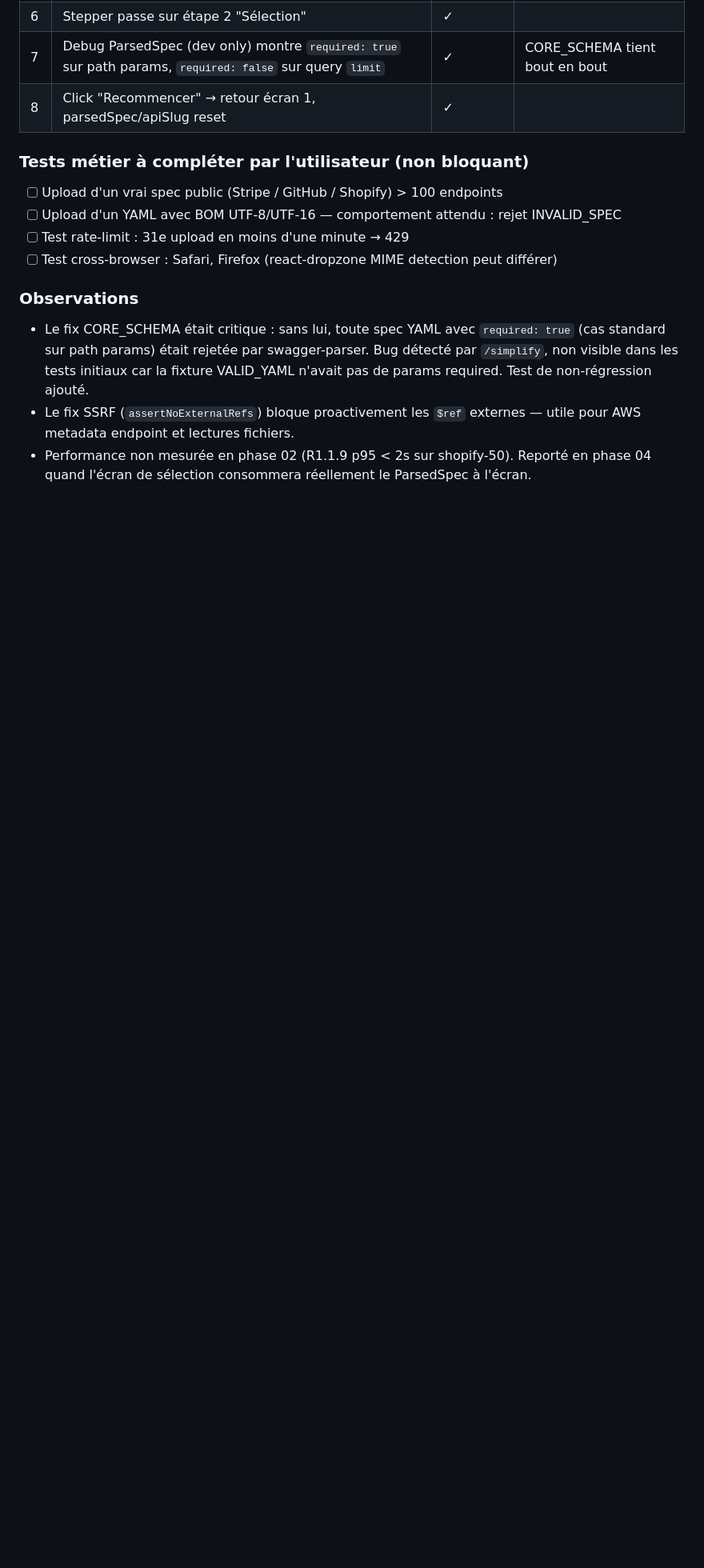
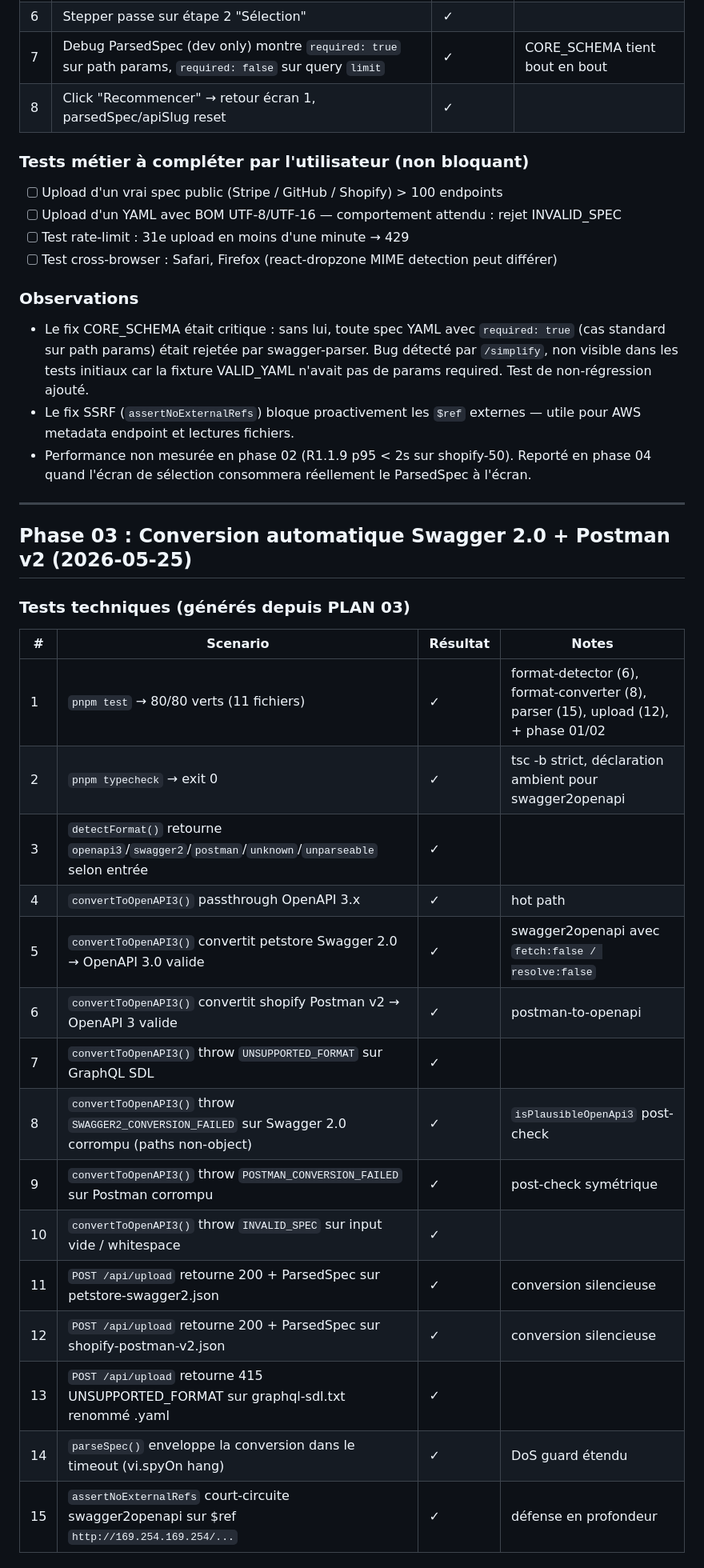
Before and after one commit to AlanZien/SLICE, a Markdown page: .workflow/UAT.md, the part around one of its changes. Shown at 80% size. Rendered like a GitHub page; blank space fills up the shorter version.

Commit message:
docs: add UAT for phase 03 (format conversion)
Co-Authored-By: Claude Opus 4.7 (1M context) <noreply@anthropic.com>

```diff
--- a/.workflow/UAT.md
+++ b/.workflow/UAT.md
@@ -85,3 +85,28 @@ Genere par le workflow FORGE (phase DELIVER).
 - Le fix CORE_SCHEMA était critique : sans lui, toute spec YAML avec `required: true` (cas standard sur path params) était rejetée par swagger-parser. Bug détecté par `/simplify`, non visible dans les tests initiaux car la fixture VALID_YAML n'avait pas de params required. Test de non-régression ajouté.
 - Le fix SSRF (`assertNoExternalRefs`) bloque proactivement les `$ref` externes — utile pour AWS metadata endpoint et lectures fichiers.
 - Performance non mesurée en phase 02 (R1.1.9 p95 < 2s sur shopify-50). Reporté en phase 04 quand l'écran de sélection consommera réellement le ParsedSpec à l'écran.
+
+---
+
+## Phase 03 : Conversion automatique Swagger 2.0 + Postman v2 (2026-05-25)
+
+### Tests techniques (générés depuis PLAN 03)
+
+| # | Scenario | Résultat | Notes |
+|---|----------|----------|-------|
+| 1 | `pnpm test` → 80/80 verts (11 fichiers) | ✓ | format-detector (6), format-converter (8), parser (15), upload (12), + phase 01/02 |
+| 2 | `pnpm typecheck` → exit 0 | ✓ | tsc -b strict, déclaration ambient pour swagger2openapi |
+| 3 | `detectFormat()` retourne `openapi3`/`swagger2`/`postman`/`unknown`/`unparseable` selon entrée | ✓ | |
+| 4 | `convertToOpenAPI3()` passthrough OpenAPI 3.x | ✓ | hot path |
+| 5 | `convertToOpenAPI3()` convertit petstore Swagger 2.0 → OpenAPI 3.0 valide | ✓ | swagger2openapi avec `fetch:false / resolve:false` |
+| 6 | `convertToOpenAPI3()` convertit shopify Postman v2 → OpenAPI 3 valide | ✓ | postman-to-openapi |
+| 7 | `convertToOpenAPI3()` throw `UNSUPPORTED_FORMAT` sur GraphQL SDL | ✓ | |
+| 8 | `convertToOpenAPI3()` throw `SWAGGER2_CONVERSION_FAILED` sur Swagger 2.0 corrompu (paths non-object) | ✓ | `isPlausibleOpenApi3` post-check |
+| 9 | `convertToOpenAPI3()` throw `POSTMAN_CONVERSION_FAILED` sur Postman corrompu | ✓ | post-check symétrique |
+| 10 | `convertToOpenAPI3()` throw `INVALID_SPEC` sur input vide / whitespace | ✓ | |
+| 11 | `POST /api/upload` retourne 200 + ParsedSpec sur petstore-swagger2.json | ✓ | conversion silencieuse |
+| 12 | `POST /api/upload` retourne 200 + ParsedSpec sur shopify-postman-v2.json | ✓ | conversion silencieuse |
+| 13 | `POST /api/upload` retourne 415 UNSUPPORTED_FORMAT sur graphql-sdl.txt renommé .yaml | ✓ | |
+| 14 | `parseSpec()` enveloppe la conversion dans le timeout (vi.spyOn hang) | ✓ | DoS guard étendu |
+| 15 | `assertNoExternalRefs` court-circuite swagger2openapi sur $ref `http://169.254.169.254/...` | ✓ | défense en profondeur |
+
```
Also changed, not shown: other parts of .workflow/UAT.md (+15 -0 lines).
